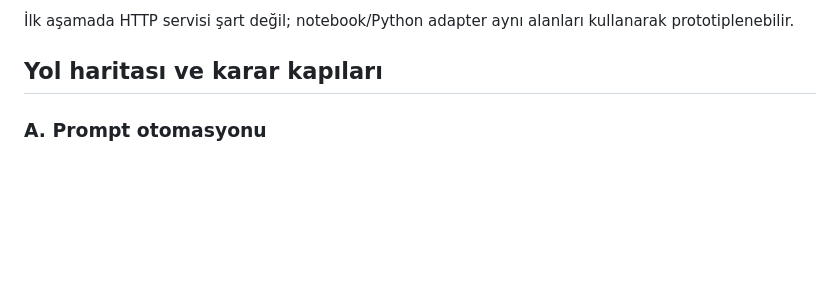
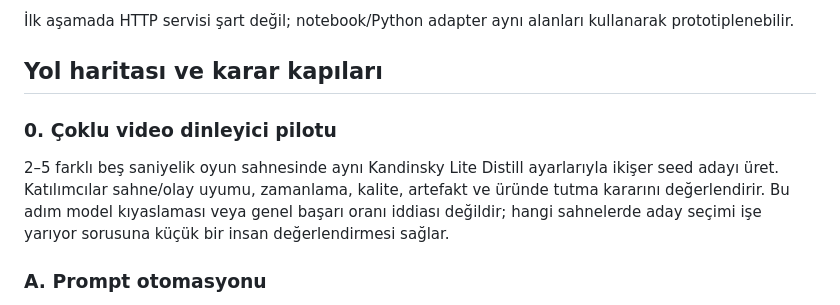
Before and after one commit to AytugSahinkanat/kandinsky-v2a-colab, a Markdown page: docs/PRODUCTIZATION_PLAN_TR.md, the part around the change. Rendered like a GitHub page; blank space fills up the shorter version.

Commit message:
Add multi-video review milestone to product plan

```diff
--- a/docs/PRODUCTIZATION_PLAN_TR.md
+++ b/docs/PRODUCTIZATION_PLAN_TR.md
@@ -60,6 +60,9 @@ Material/action/size/intensity ilk adımda intent ve prompt derleyicisine bilgi
 
 ## Yol haritası ve karar kapıları
 
+### 0. Çoklu video dinleyici pilotu
+2–5 farklı beş saniyelik oyun sahnesinde aynı Kandinsky Lite Distill ayarlarıyla ikişer seed adayı üret. Katılımcılar sahne/olay uyumu, zamanlama, kalite, artefakt ve üründe tutma kararını değerlendirir. Bu adım model kıyaslaması veya genel başarı oranı iddiası değildir; hangi sahnelerde aday seçimi işe yarıyor sorusuna küçük bir insan değerlendirmesi sağlar.
+
 ### A. Prompt otomasyonu
 Aynı 5 saniyelik sahnede aynı checkpoint ve seed ile elle kısa prompt, motor metadata şablonu ve video açıklaması yollarını karşılaştır. Olay uyumu, doğallık, artefakt ve istenmeyen müzik/konuşmayı ayrı puanla. Sonuç, prompt'u otomatikleştirmenin kalite etkisini gösterecek.
 
```
